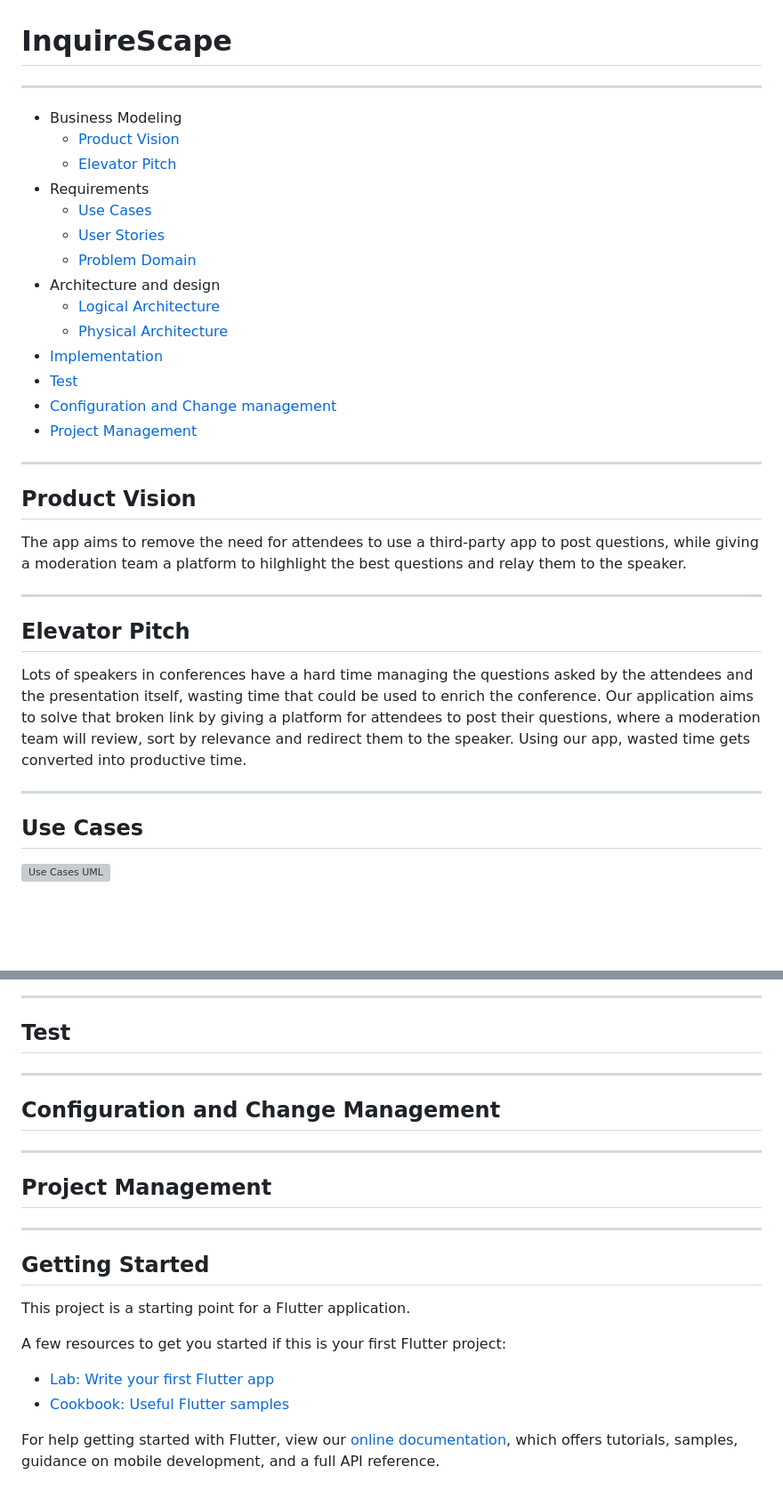
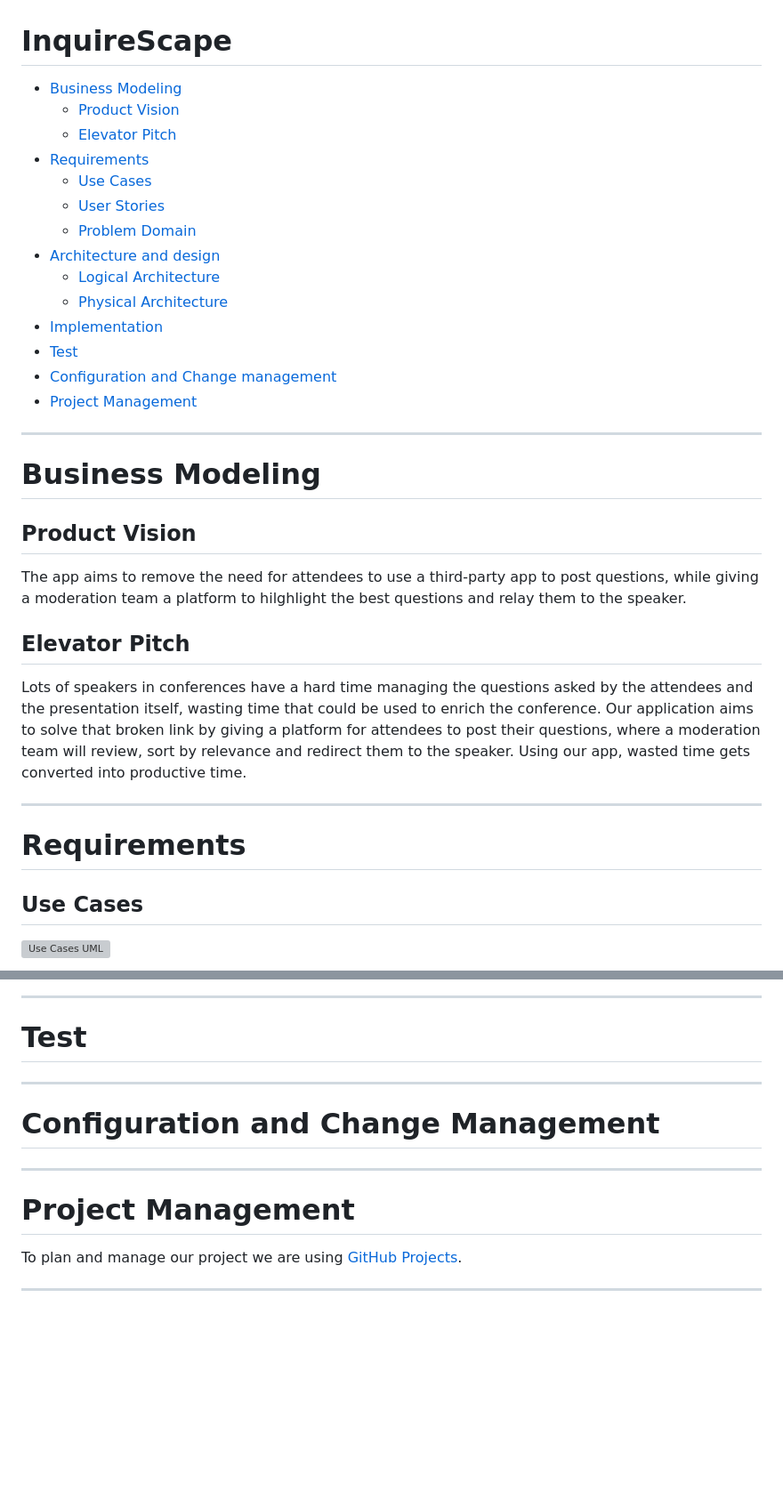
Before and after one commit to FEUP-ESOF-2020-21/open-cx-t1g4-gof, a Markdown page: README.md, 2 parts joined by grey strips. Shown: that part at 89% size. Rendered like a GitHub page; blank space fills up the shorter version; grey boxes are pictures that could not be loaded.

```diff
--- a/README.md
+++ b/README.md
@@ -1,15 +1,13 @@
 # InquireScape
 
----
-
-- Business Modeling
+- [Business Modeling](#business-modeling)
   - [Product Vision](#product-vision)
   - [Elevator Pitch](#elevator-pitch)
-- Requirements
+- [Requirements](#requirements)
   - [Use Cases](#use-cases)
   - [User Stories](#user-stories)
   - [Problem Domain](#problem-domain)
-- Architecture and design
+- [Architecture and design](#architecture-and-design)
   - [Logical Architecture](#logical-architecture)
   - [Physical Architecture](#physical-architecture)
 - [Implementation](#implementation)
@@ -18,14 +16,19 @@
 - [Project Management](#project-management)
 
 ---
+
+# Business Modeling
+
 ## Product Vision
 The app aims to remove the need for attendees to use a third-party app to post questions, while giving a moderation team a platform to hilghlight the best questions and relay them to the speaker.
 
----
+
 ## Elevator Pitch
 Lots of speakers in conferences have a hard time managing the questions asked by the attendees and the presentation itself, wasting time that could be used to enrich the conference. Our application aims to solve that broken link by giving a platform for attendees to post their questions, where a moderation team will review, sort by relevance and redirect them to the speaker. Using our app, wasted time gets converted into productive time.
 
 ---
+
+# Requirements
 
 ## Use Cases
 ![Use Cases UML](./docs/use_cases.svg)
@@ -186,27 +202,16 @@ Effort: M
 
 ---
 
-## Test
+# Test
 
 ---
 
-## Configuration and Change Management
+# Configuration and Change Management
 
 ---
 
-## Project Management
+# Project Management
+
+To plan and manage our project we are using [GitHub Projects](https://github.com/FEUP-ESOF-2020-21/open-cx-t1g4-gof/projects/1).
 
 ---
-
-## Getting Started
-
-This project is a starting point for a Flutter application.
-
-A few resources to get you started if this is your first Flutter project:
-
-- [Lab: Write your first Flutter app](https://flutter.dev/docs/get-started/codelab)
-- [Cookbook: Useful Flutter samples](https://flutter.dev/docs/cookbook)
-
-For help getting started with Flutter, view our
-[online documentation](https://flutter.dev/docs), which offers tutorials,
-samples, guidance on mobile development, and a full API reference.
```
Also changed, not shown: other parts of README.md (+16 -3 lines), docs/increment_1_edit.png (added), docs/increment_1_full_page_question.png (added), docs/increment_1_question_list.png (added).
